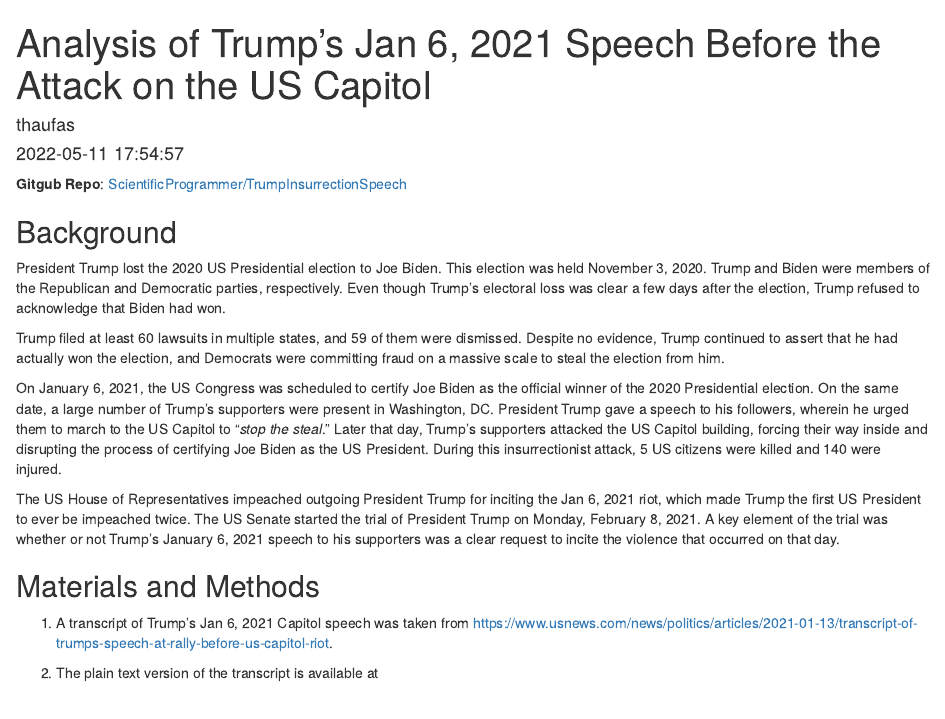
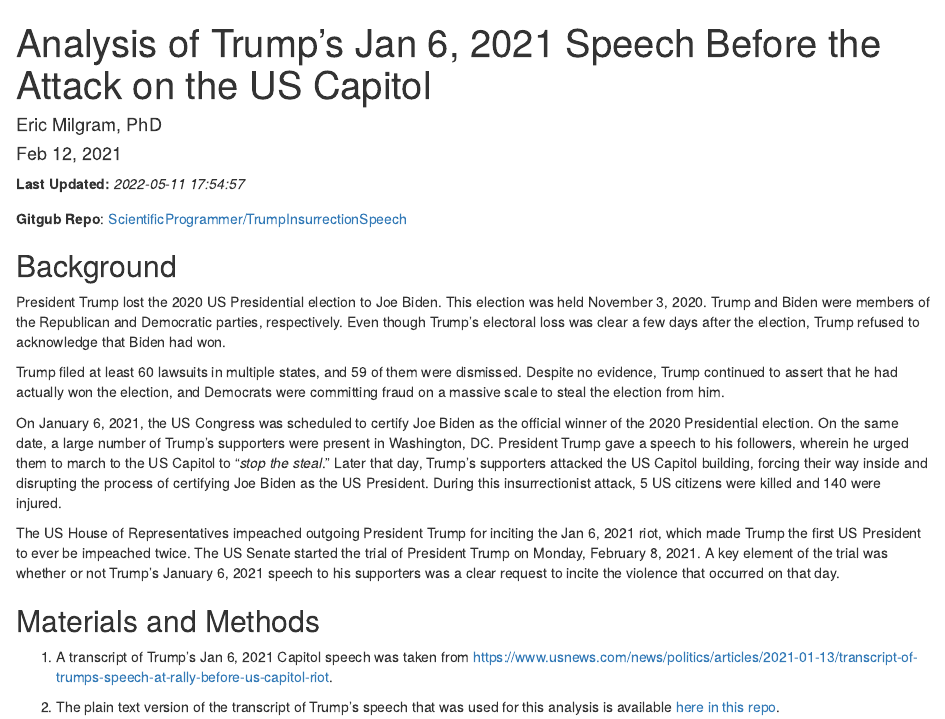
Before and after one commit to ScientificProgrammer/TrumpInsurrectionSpeech, an R Markdown document (code/RMarkdown/010-Main-Document.Rmd): the page in a window 1100 px wide, from its top. Rendered offline with R 4.5, knitr and Pandoc, with nearby package versions.

Commit message:
Add missing link to plain text version of speech transcript

````diff
--- a/code/RMarkdown/010-Main-Document.Rmd
+++ b/code/RMarkdown/010-Main-Document.Rmd
@@ -1,7 +1,7 @@
 ---
 title: "Analysis of Trump's Jan 6, 2021 Speech Before the Attack on the US Capitol"
-author: "thaufas"
-date: "`r Sys.time()`"
+author: "Eric Milgram, PhD"
+date: "Feb 12, 2021"
 output: html_document
 ---
 
@@ -10,6 +10,8 @@ knitr::opts_chunk$set(echo = TRUE)
 
 library(here)
 ```
+
+<div style="margin-bottom: 1em;"><strong>Last Updated:</strong> <em>`r Sys.time()`</em></div>
 
 **Gitgub Repo**: [ScientificProgrammer/TrumpInsurrectionSpeech](https://github.com/ScientificProgrammer/TrumpInsurrectionSpeech.git)
 
@@ -27,4 +29,4 @@ The US House of Representatives impeached outgoing President Trump for inciting
 
 1. A transcript of Trump's Jan 6, 2021 Capitol speech was taken from <https://www.usnews.com/news/politics/articles/2021-01-13/transcript-of-trumps-speech-at-rally-before-us-capitol-riot>.
 
-1. The plain text version of the transcript is available at
+1. The plain text version of the transcript of Trump's speech that was used for this analysis is available [here in this repo](https://github.com/ScientificProgrammer/TrumpInsurrectionSpeech/blob/main/data/Transcript%20of%20Trumps%20Jan%206%202021%20Speech.txt).
````
Also changed, not shown: code/RMarkdown/010-Main-Document.html.
